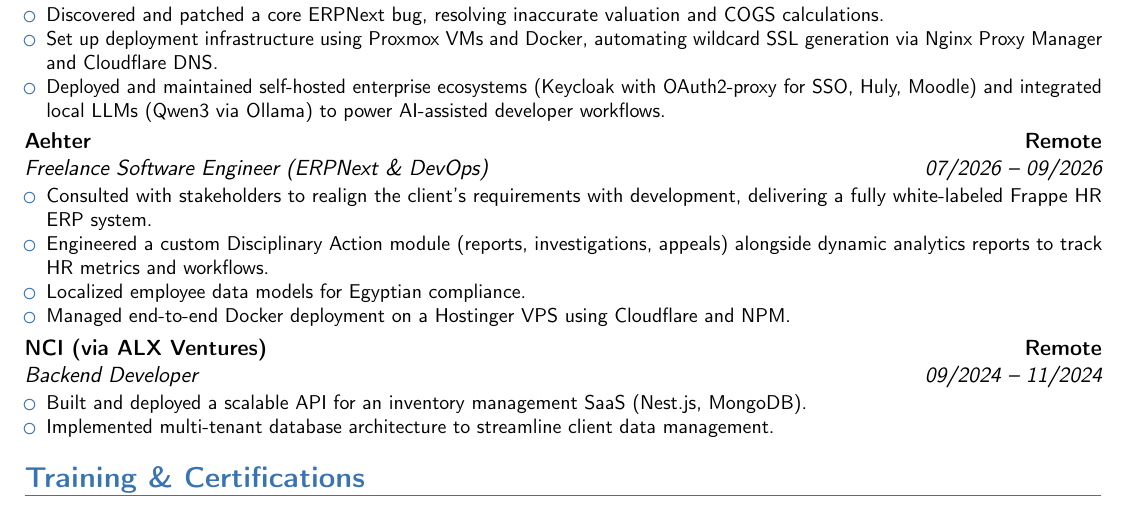
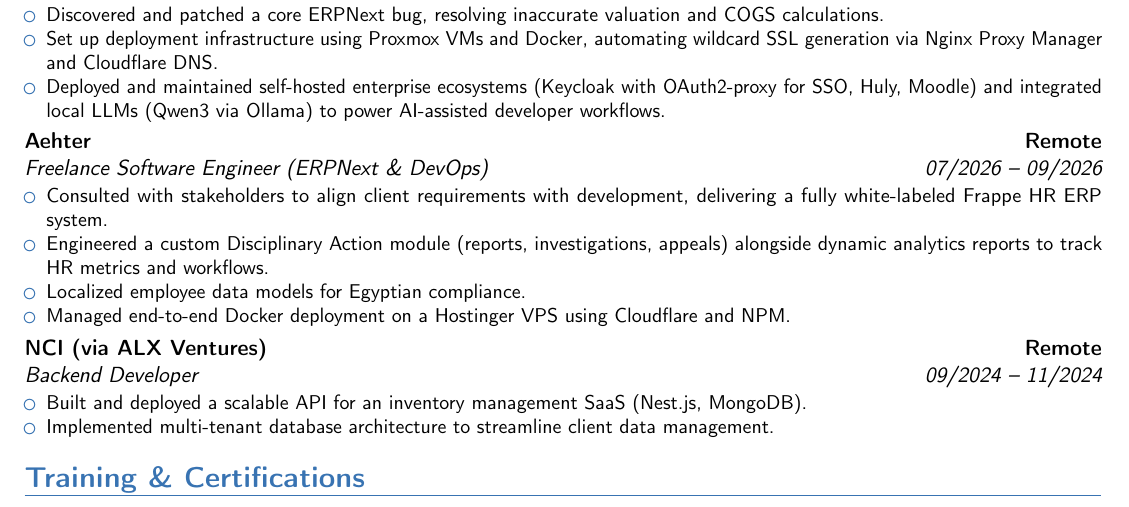
Before and after one commit to George-Raafat/George-Raafat, a LaTeX CV (Resume/George-Resume.tex): part of page 1 of 2, cut so that both start at the same text. Compiled offline with pdfLaTeX.

Commit message:
Refactor resume: improve clarity in freelance experience description by aligning client requirements with development

```diff
--- a/Resume/George-Resume.tex
+++ b/Resume/George-Resume.tex
@@ -61,7 +61,7 @@
 
 \cventry{07/2026 -- 09/2026}{Freelance Software Engineer (ERPNext \& DevOps)}{Aehter}{Remote}{}{
 \begin{itemize}
-\item Consulted with stakeholders to realign the client's requirements with development, delivering a fully white-labeled Frappe HR ERP system.
+\item Consulted with stakeholders to align client requirements with development, delivering a fully white-labeled Frappe HR ERP system.
 \item Engineered a custom Disciplinary Action module (reports, investigations, appeals) alongside dynamic analytics reports to track HR metrics and workflows.
 \item Localized employee data models for Egyptian compliance.
 \item Managed end-to-end Docker deployment on a Hostinger VPS using Cloudflare and NPM.
```
Also changed, not shown: Resume/George-Resume.pdf.
